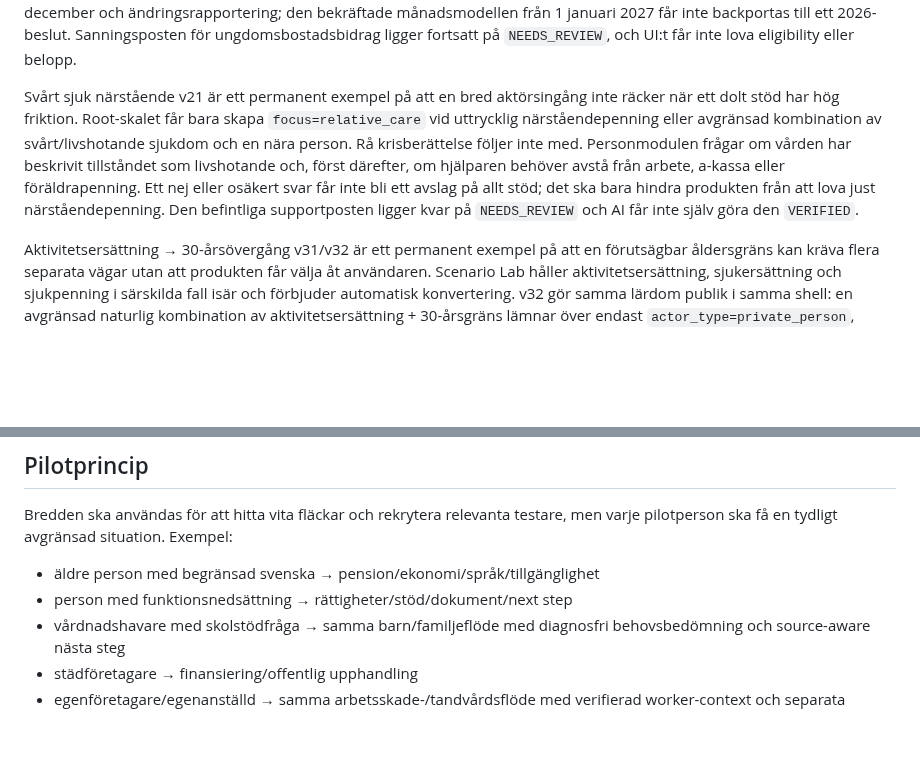
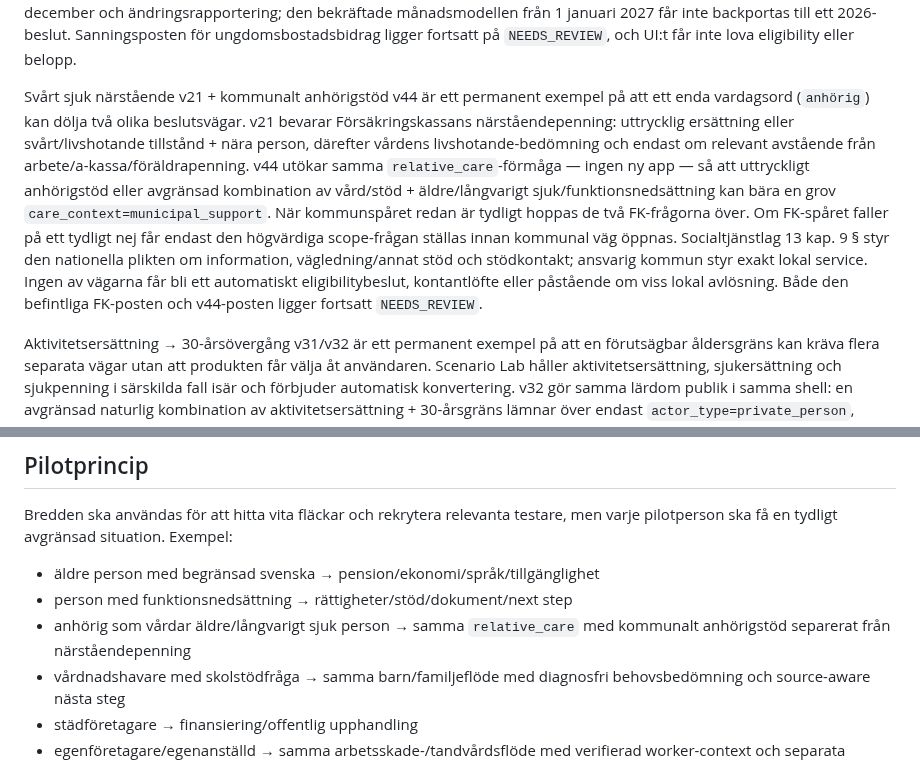
Before and after one commit to hvsamanyousif-prog/stodassistenten-pilot, a Markdown page: docs/PILOT_COVERAGE_MATRIX.md, 2 parts joined by grey strips. Rendered like a GitHub page; blank space fills up the shorter version.

Commit message:
v44: align coverage matrix with caregiver split and v42 reality

```diff
--- a/docs/PILOT_COVERAGE_MATRIX.md
+++ b/docs/PILOT_COVERAGE_MATRIX.md
@@ -81,7 +81,7 @@ Studier→jobb v20 är ett permanent exempel på demand/friction → språkdetek
 
 Ung bostadsövergång v22 är ett permanent exempel på att samma naturliga situation kan innehålla studier, boende och ändrad inkomst samtidigt. Root-skalet får bara skapa `focus=young_housing` vid avgränsad ung/student-signal tillsammans med uttrycklig bostadsbidragsfråga eller kombinationen boende + känd inkomstförändring. Handoffen får bara bära grov `context=income_change|general`, aktör och språk — aldrig rå berättelse eller exakt ålder. I personmodulen frågas först om användaren är under 29 och därefter om boendeform. Om root redan har etablerat den grova faktan att inkomsten ändras ska produkten inte fråga samma sak igen. För ett 2026-beslut ska aktuell Försäkringskassekälla styra årsinkomst januari–december och ändringsrapportering; den bekräftade månadsmodellen från 1 januari 2027 får inte backportas till ett 2026-beslut. Sanningsposten för ungdomsbostadsbidrag ligger fortsatt på `NEEDS_REVIEW`, och UI:t får inte lova eligibility eller belopp.
 
-Svårt sjuk närstående v21 är ett permanent exempel på att en bred aktörsingång inte räcker när ett dolt stöd har hög friktion. Root-skalet får bara skapa `focus=relative_care` vid uttrycklig närståendepenning eller avgränsad kombination av svårt/livshotande sjukdom och en nära person. Rå krisberättelse följer inte med. Personmodulen frågar om vården har beskrivit tillståndet som livshotande och, först därefter, om hjälparen behöver avstå från arbete, a-kassa eller föräldrapenning. Ett nej eller osäkert svar får inte bli ett avslag på allt stöd; det ska bara hindra produkten från att lova just närståendepenning. Den befintliga supportposten ligger kvar på `NEEDS_REVIEW` och AI får inte själv göra den `VERIFIED`.
+Svårt sjuk närstående v21 + kommunalt anhörigstöd v44 är ett permanent exempel på att ett enda vardagsord (`anhörig`) kan dölja två olika beslutsvägar. v21 bevarar Försäkringskassans närståendepenning: uttrycklig ersättning eller svårt/livshotande tillstånd + nära person, därefter vårdens livshotande-bedömning och endast om relevant avstående från arbete/a-kassa/föräldrapenning. v44 utökar samma `relative_care`-förmåga — ingen ny app — så att uttryckligt anhörigstöd eller avgränsad kombination av vård/stöd + äldre/långvarigt sjuk/funktionsnedsättning kan bära en grov `care_context=municipal_support`. När kommunspåret redan är tydligt hoppas de två FK-frågorna över. Om FK-spåret faller på ett tydligt nej får endast den högvärdiga scope-frågan ställas innan kommunal väg öppnas. Socialtjänstlag 13 kap. 9 § styr den nationella plikten om information, vägledning/annat stöd och stödkontakt; ansvarig kommun styr exakt lokal service. Ingen av vägarna får bli ett automatiskt eligibilitybeslut, kontantlöfte eller påstående om viss lokal avlösning. Både den befintliga FK-posten och v44-posten ligger fortsatt `NEEDS_REVIEW`.
 
 Aktivitetsersättning → 30-årsövergång v31/v32 är ett permanent exempel på att en förutsägbar åldersgräns kan kräva flera separata vägar utan att produkten får välja åt användaren. Scenario Lab håller aktivitetsersättning, sjukersättning och sjukpenning i särskilda fall isär och förbjuder automatisk konvertering. v32 gör samma lärdom publik i samma shell: en avgränsad naturlig kombination av aktivitetsersättning + 30-årsgräns lämnar över endast `actor_type=private_person`, `focus=activity_compensation_age30` och språk, aldrig rå berättelse, diagnos, SGI eller andra hälsodata. Personmodulen frågar först om aktivitetsersättningen löper till och med månaden före 30-årsdagen, därefter om arbetsförmågan framåt; SGI frågas endast om specialfallsspåret faktiskt kan bli relevant och skydd av rätten först efter låg/saknad SGI. Bostadstillägg och boendetillägg hålls isär och kontrolleras först efter att primär ersättningsväg klargjorts. Sanningsposten för sjukpenning i särskilda fall ligger fortsatt `NEEDS_REVIEW`; handoffen får inte lova eligibility, belopp, deadline eller beslut.
 
@@ -93,6 +93,7 @@ Bredden ska användas för att hitta vita fläckar och rekrytera relevanta testa
 
 - äldre person med begränsad svenska → pension/ekonomi/språk/tillgänglighet
 - person med funktionsnedsättning → rättigheter/stöd/dokument/next step
+- anhörig som vårdar äldre/långvarigt sjuk person → samma `relative_care` med kommunalt anhörigstöd separerat från närståendepenning
 - vårdnadshavare med skolstödfråga → samma barn/familjeflöde med diagnosfri behovsbedömning och source-aware nästa steg
 - städföretagare → finansiering/offentlig upphandling
 - egenföretagare/egenanställd → samma arbetsskade-/tandvårdsflöde med verifierad worker-context och separata försäkringslager
```
Also changed, not shown: other parts of docs/PILOT_COVERAGE_MATRIX.md (+3 -3 lines).
